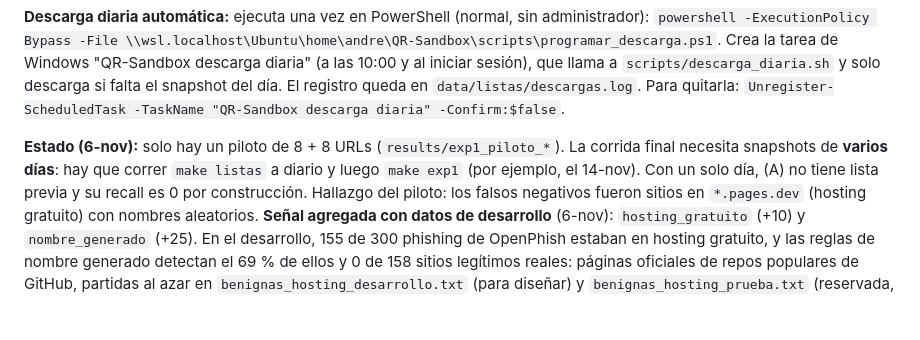
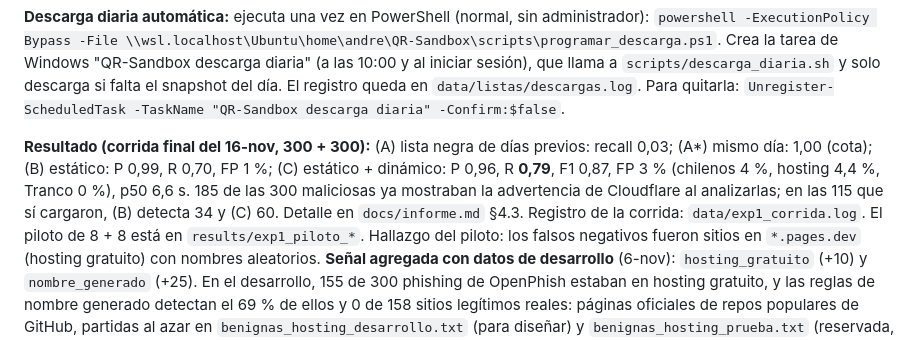
Before and after one commit to aanguloo/QR-Sandbox, a Markdown page: experiments/README.md, the part around the change. Drawn GitHub-style; blank space fills up the shorter version.

```diff
--- a/experiments/README.md
+++ b/experiments/README.md
@@ -37,10 +37,12 @@ a `scripts/descarga_diaria.sh` y solo descarga si falta el snapshot del día. El
 `data/listas/descargas.log`. Para quitarla:
 `Unregister-ScheduledTask -TaskName "QR-Sandbox descarga diaria" -Confirm:$false`.
 
-**Estado (6-nov):** solo hay un piloto de 8 + 8 URLs (`results/exp1_piloto_*`). La corrida
-final necesita snapshots de **varios días**: hay que correr `make listas` a diario y luego
-`make exp1` (por ejemplo, el 14-nov). Con un solo día, (A) no tiene lista previa y su recall
-es 0 por construcción.
+**Resultado (corrida final del 16-nov, 300 + 300):** (A) lista negra de días previos: recall
+0,03; (A\*) mismo día: 1,00 (cota); (B) estático: P 0,99, R 0,70, FP 1 %; (C) estático +
+dinámico: P 0,96, R **0,79**, F1 0,87, FP 3 % (chilenos 4 %, hosting 4,4 %, Tranco 0 %), p50
+6,6 s. 185 de las 300 maliciosas ya mostraban la advertencia de Cloudflare al analizarlas; en
+las 115 que sí cargaron, (B) detecta 34 y (C) 60. Detalle en `docs/informe.md` §4.3. Registro
+de la corrida: `data/exp1_corrida.log`. El piloto de 8 + 8 está en `results/exp1_piloto_*`.
 Hallazgo del piloto: los falsos negativos fueron sitios en `*.pages.dev` (hosting gratuito)
 con nombres aleatorios. **Señal agregada con datos de desarrollo** (6-nov): `hosting_gratuito`
 (+10) y `nombre_generado` (+25). En el desarrollo, 155 de 300 phishing de OpenPhish estaban en
```
Also changed, not shown: docs/informe.md (+76 -32 lines), experiments/figures/exp1_metricas.png (added), experiments/figures/exp1_puntajes.png (added), 8 other files.
